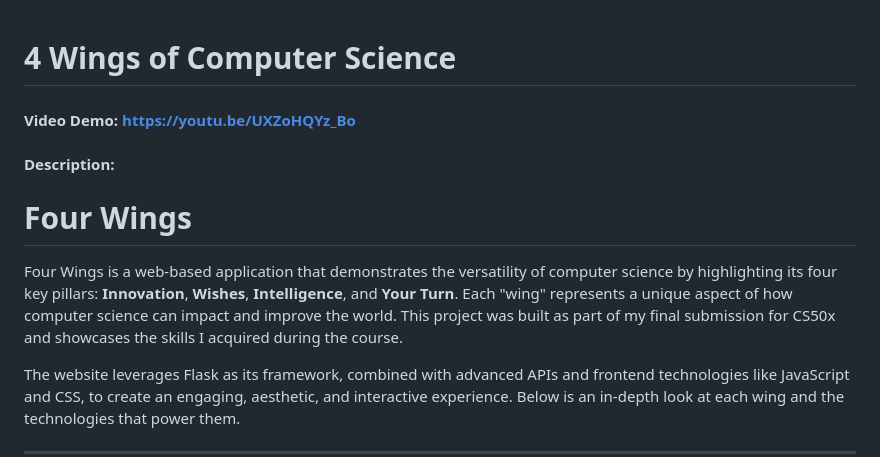
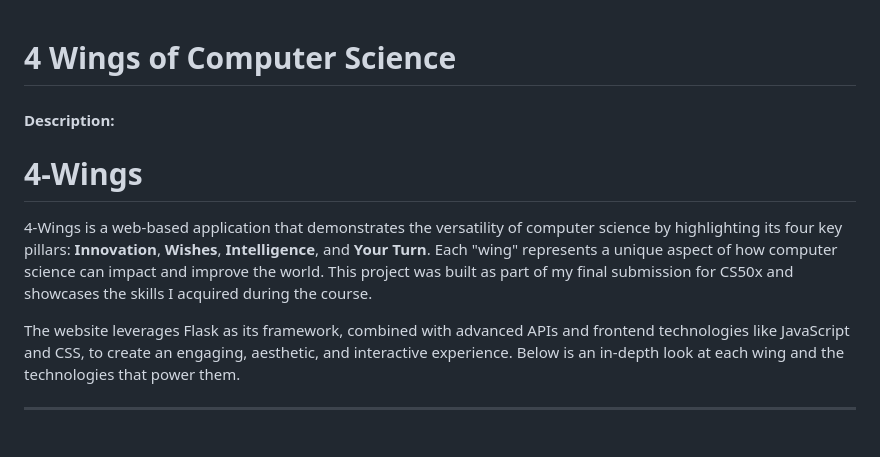
Before and after one commit to lucirie/4-Wings, a Markdown page: README.md, the part around the change. Drawn GitHub-style; blank space fills up the shorter version.

```diff
--- a/README.md
+++ b/README.md
@@ -1,11 +1,10 @@
 # 4 Wings of Computer Science
 
-#### Video Demo: https://youtu.be/UXZoHQYz_Bo
 #### Description:
 
-# Four Wings
+# 4-Wings
 
-Four Wings is a web-based application that demonstrates the versatility of computer science by highlighting its four key pillars: **Innovation**, **Wishes**, **Intelligence**, and **Your Turn**. Each "wing" represents a unique aspect of how computer science can impact and improve the world. This project was built as part of my final submission for CS50x and showcases the skills I acquired during the course.
+4-Wings is a web-based application that demonstrates the versatility of computer science by highlighting its four key pillars: **Innovation**, **Wishes**, **Intelligence**, and **Your Turn**. Each "wing" represents a unique aspect of how computer science can impact and improve the world. This project was built as part of my final submission for CS50x and showcases the skills I acquired during the course.
 
 The website leverages Flask as its framework, combined with advanced APIs and frontend technologies like JavaScript and CSS, to create an engaging, aesthetic, and interactive experience. Below is an in-depth look at each wing and the technologies that power them.
 
```
